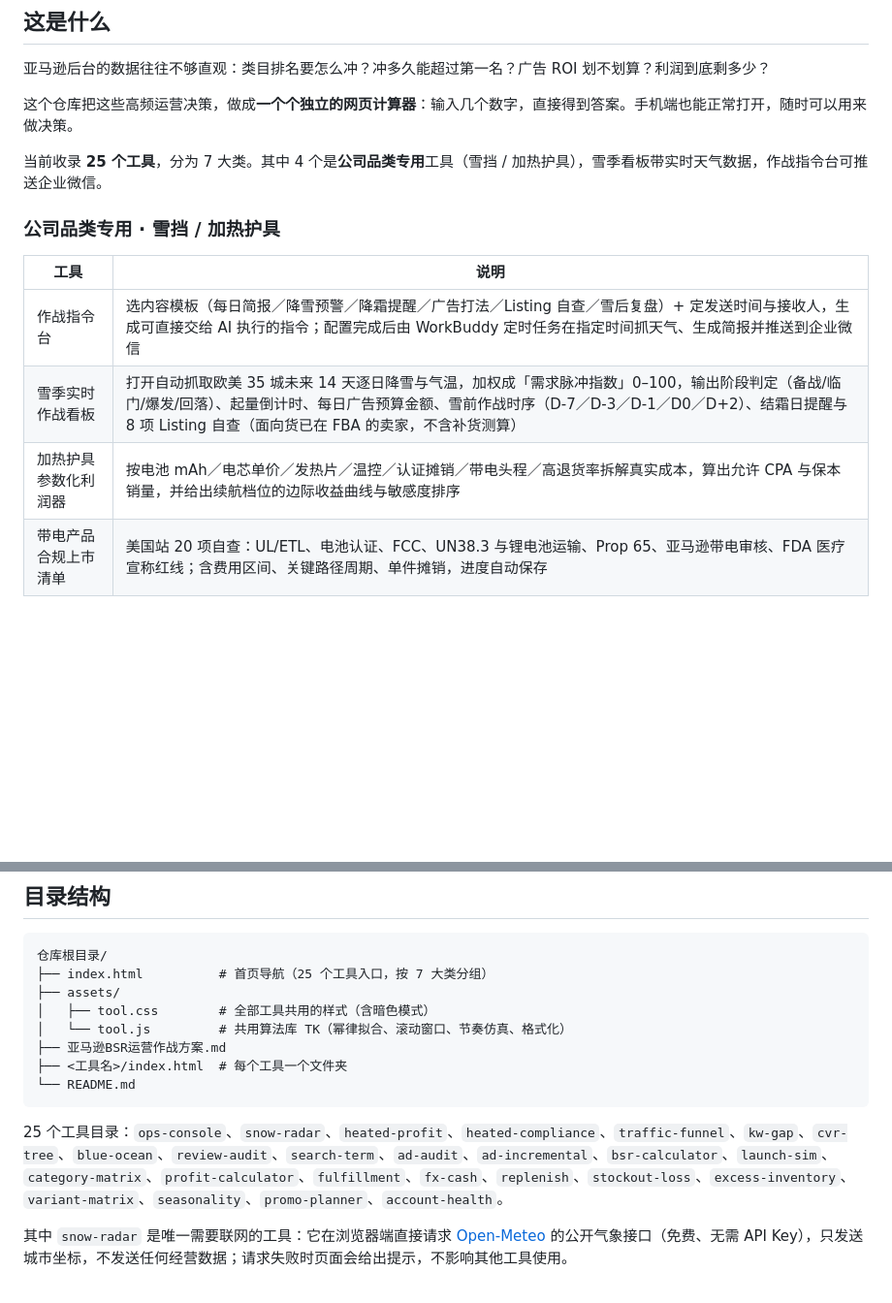
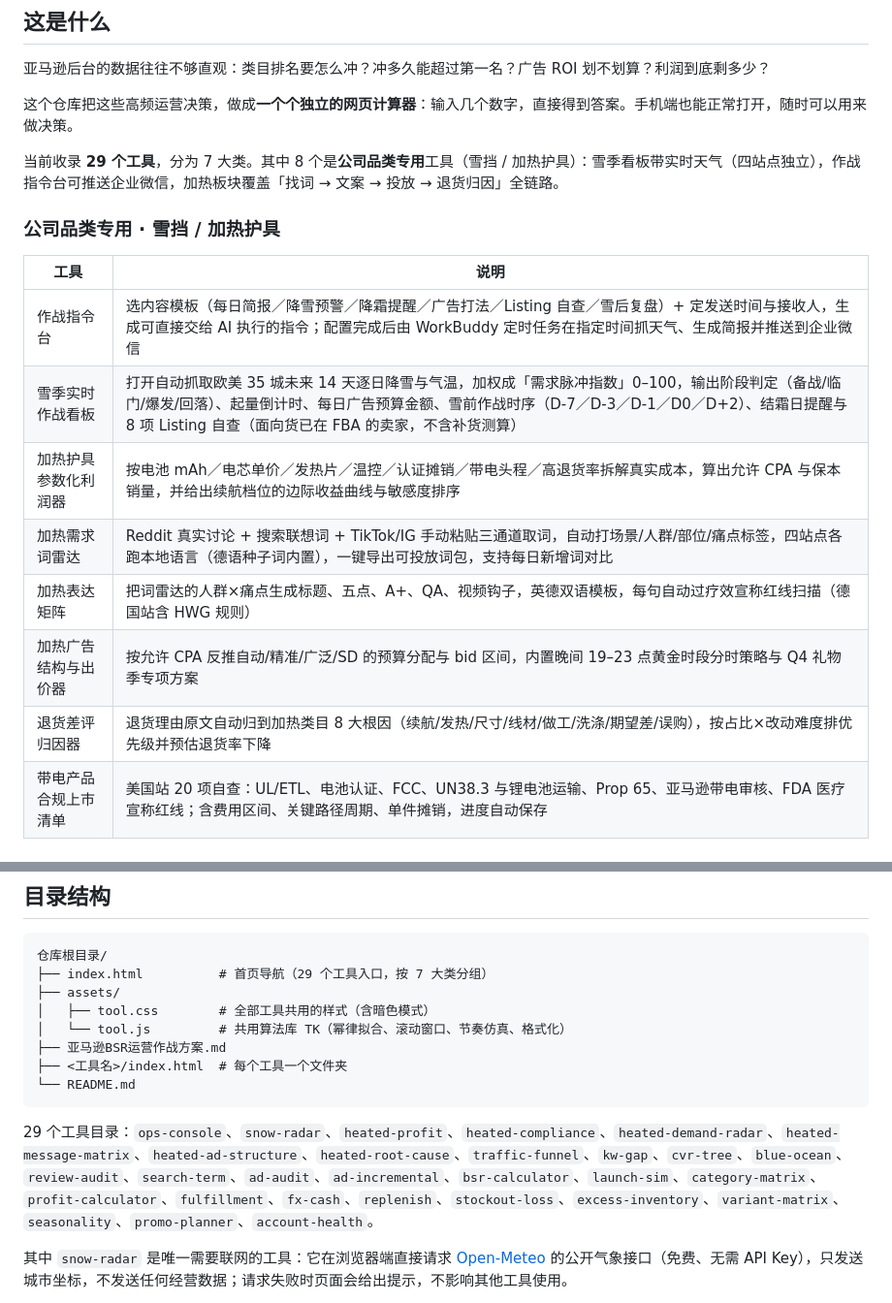
Before and after one commit to Gavin-Huang-Maker/AMZ, a Markdown page: README.md, 2 parts joined by grey strips. Shown at 97% size. Rendered like a GitHub page; blank space fills up the shorter version.

````diff
--- a/README.md
+++ b/README.md
@@ -11,7 +11,7 @@
 
 这个仓库把这些高频运营决策，做成**一个个独立的网页计算器**：输入几个数字，直接得到答案。手机端也能正常打开，随时可以用来做决策。
 
-当前收录 **25 个工具**，分为 7 大类。其中 4 个是**公司品类专用**工具（雪挡 / 加热护具），雪季看板带实时天气数据，作战指令台可推送企业微信。
+当前收录 **29 个工具**，分为 7 大类。其中 8 个是**公司品类专用**工具（雪挡 / 加热护具）：雪季看板带实时天气（四站点独立），作战指令台可推送企业微信，加热板块覆盖「找词 → 文案 → 投放 → 退货归因」全链路。
 
 ### 公司品类专用 · 雪挡 / 加热护具
 
@@ -20,6 +20,10 @@
 | 作战指令台 | 选内容模板（每日简报／降雪预警／降霜提醒／广告打法／Listing 自查／雪后复盘）+ 定发送时间与接收人，生成可直接交给 AI 执行的指令；配置完成后由 WorkBuddy 定时任务在指定时间抓天气、生成简报并推送到企业微信 |
 | 雪季实时作战看板 | 打开自动抓取欧美 35 城未来 14 天逐日降雪与气温，加权成「需求脉冲指数」0–100，输出阶段判定（备战/临门/爆发/回落）、起量倒计时、每日广告预算金额、雪前作战时序（D-7／D-3／D-1／D0／D+2）、结霜日提醒与 8 项 Listing 自查（面向货已在 FBA 的卖家，不含补货测算） |
 | 加热护具参数化利润器 | 按电池 mAh／电芯单价／发热片／温控／认证摊销／带电头程／高退货率拆解真实成本，算出允许 CPA 与保本销量，并给出续航档位的边际收益曲线与敏感度排序 |
+| 加热需求词雷达 | Reddit 真实讨论 + 搜索联想词 + TikTok/IG 手动粘贴三通道取词，自动打场景/人群/部位/痛点标签，四站点各跑本地语言（德语种子词内置），一键导出可投放词包，支持每日新增词对比 |
+| 加热表达矩阵 | 把词雷达的人群×痛点生成标题、五点、A+、QA、视频钩子，英德双语模板，每句自动过疗效宣称红线扫描（德国站含 HWG 规则） |
+| 加热广告结构与出价器 | 按允许 CPA 反推自动/精准/广泛/SD 的预算分配与 bid 区间，内置晚间 19–23 点黄金时段分时策略与 Q4 礼物季专项方案 |
+| 退货差评归因器 | 退货理由原文自动归到加热类目 8 大根因（续航/发热/尺寸/线材/做工/洗涤/期望差/误购），按占比×改动难度排优先级并预估退货率下降 |
 | 带电产品合规上市清单 | 美国站 20 项自查：UL/ETL、电池认证、FCC、UN38.3 与锂电池运输、Prop 65、亚马逊带电审核、FDA 医疗宣称红线；含费用区间、关键路径周期、单件摊销，进度自动保存 |
 
 ### 流量与转化
@@ -136,7 +140,7 @@ python -m http.server 8000
 
 ```text
 仓库根目录/
-├── index.html          # 首页导航（25 个工具入口，按 7 大类分组）
+├── index.html          # 首页导航（29 个工具入口，按 7 大类分组）
 ├── assets/
 │   ├── tool.css        # 全部工具共用的样式（含暗色模式）
 │   └── tool.js         # 共用算法库 TK（幂律拟合、滚动窗口、节奏仿真、格式化）
@@ -145,7 +149,7 @@ python -m http.server 8000
 └── README.md
 ```
 
-25 个工具目录：`ops-console`、`snow-radar`、`heated-profit`、`heated-compliance`、`traffic-funnel`、`kw-gap`、`cvr-tree`、`blue-ocean`、`review-audit`、`search-term`、`ad-audit`、`ad-incremental`、`bsr-calculator`、`launch-sim`、`category-matrix`、`profit-calculator`、`fulfillment`、`fx-cash`、`replenish`、`stockout-loss`、`excess-inventory`、`variant-matrix`、`seasonality`、`promo-planner`、`account-health`。
+29 个工具目录：`ops-console`、`snow-radar`、`heated-profit`、`heated-compliance`、`heated-demand-radar`、`heated-message-matrix`、`heated-ad-structure`、`heated-root-cause`、`traffic-funnel`、`kw-gap`、`cvr-tree`、`blue-ocean`、`review-audit`、`search-term`、`ad-audit`、`ad-incremental`、`bsr-calculator`、`launch-sim`、`category-matrix`、`profit-calculator`、`fulfillment`、`fx-cash`、`replenish`、`stockout-loss`、`excess-inventory`、`variant-matrix`、`seasonality`、`promo-planner`、`account-health`。
 
 其中 `snow-radar` 是唯一需要联网的工具：它在浏览器端直接请求 [Open-Meteo](https://open-meteo.com/) 的公开气象接口（免费、无需 API Key），只发送城市坐标，不发送任何经营数据；请求失败时页面会给出提示，不影响其他工具使用。
 
````
Also changed, not shown: other parts of README.md (+1 -1 lines).
